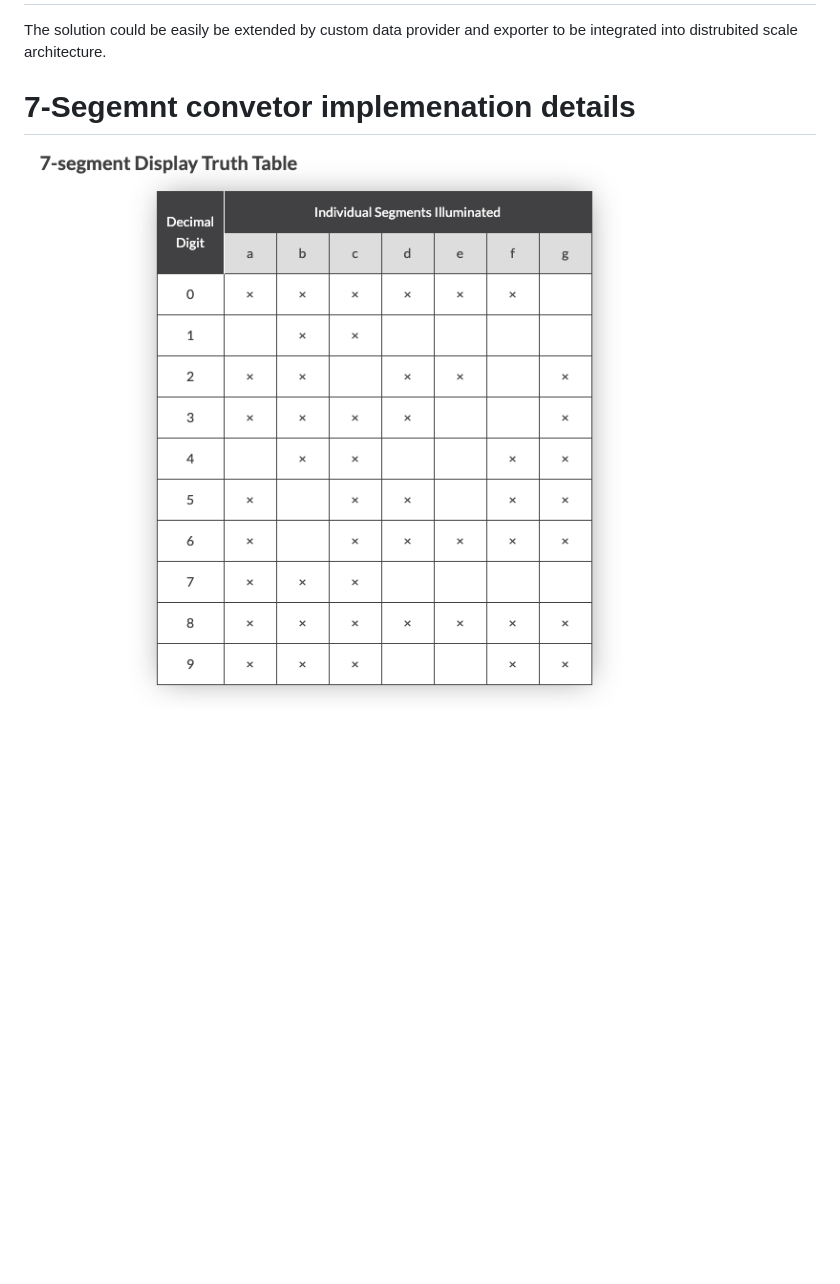
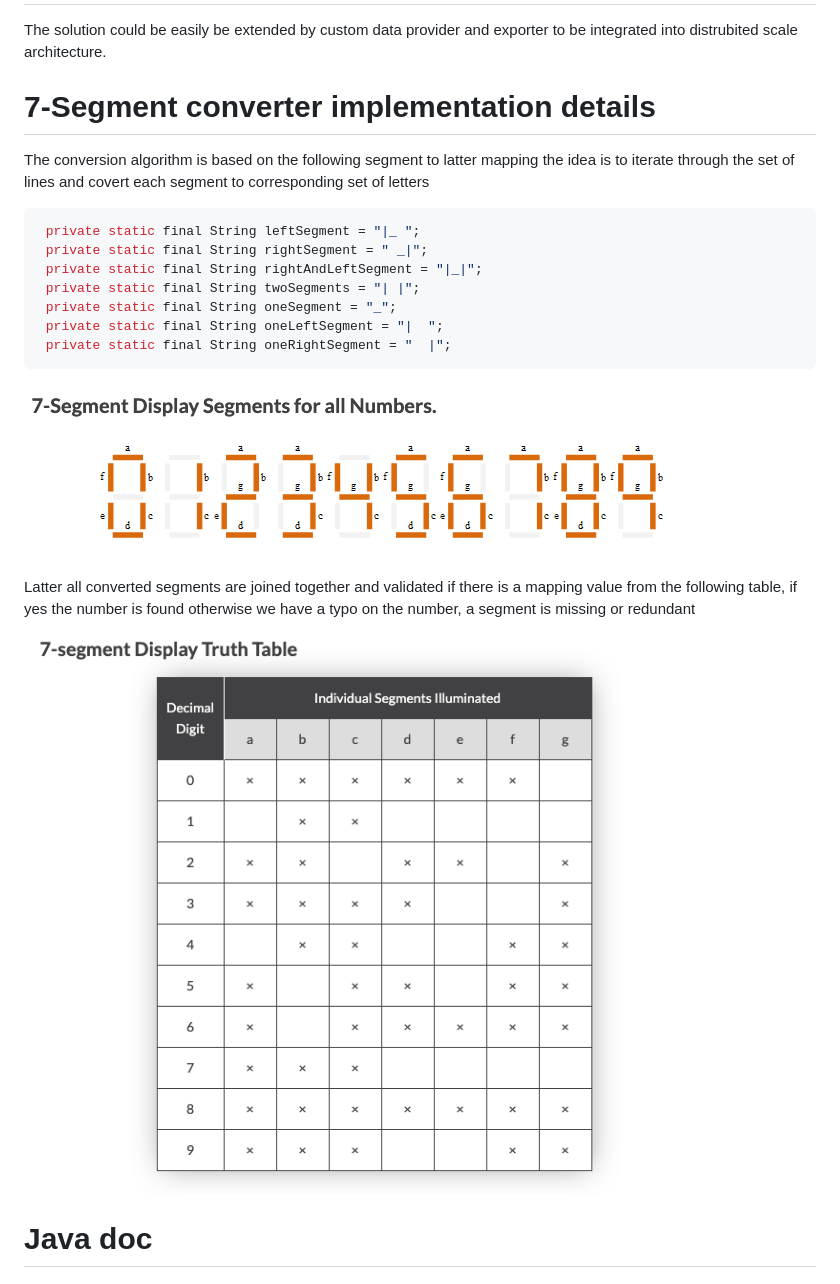
Before and after one commit to DenisVoloshin/invoice-digitizer, a Markdown page: README.md, the part around the change. GitHub-like rendering; pictures changed too: seven-segment.png (added); blank space fills up the shorter version.

````diff
--- a/README.md
+++ b/README.md
@@ -6,7 +6,28 @@ The following project provides the solution for 7-segment display representation
 
 The solution could be easily be extended by custom data provider and exporter to be integrated into distrubited scale architecture.
 
-# 7-Segemnt convetor implemenation details
+# 7-Segment converter implementation details
+
+The conversion algorithm is based on the following segment to latter mapping
+the idea is to iterate through the set of lines and covert each segment to corresponding set of letters
+
+   ```java
+    private static final String leftSegment = "|_ ";
+    private static final String rightSegment = " _|";
+    private static final String rightAndLeftSegment = "|_|";
+    private static final String twoSegments = "| |";
+    private static final String oneSegment = "_";
+    private static final String oneLeftSegment = "|  ";
+    private static final String oneRightSegment = "  |";
+   ```
+
+![](seven-segment.png)
+
+Latter all converted segments are joined together and validated if there is a mapping value from the
+following table, if yes the number is found otherwise we have a typo on the number,
+a segment is missing or redundant
+
+![](sevent-segment-table.png)
 
 
-![](sevent-segment-table.png)
+# Java doc
````
Also changed, not shown: 1 other file.
